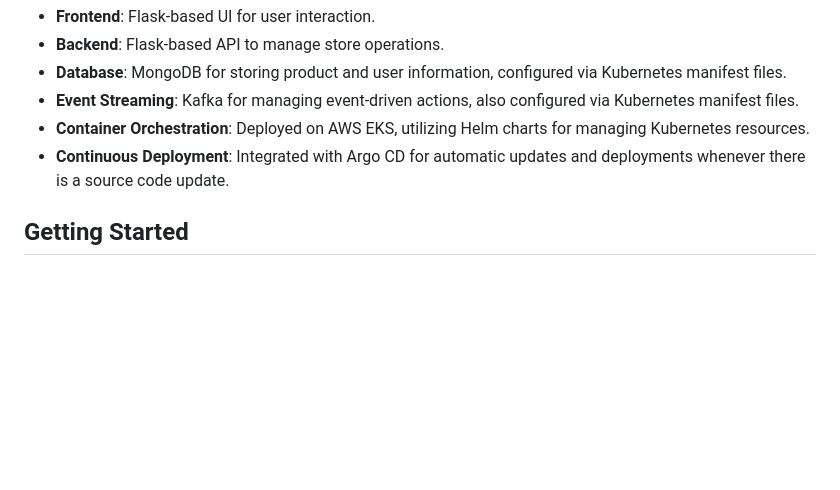
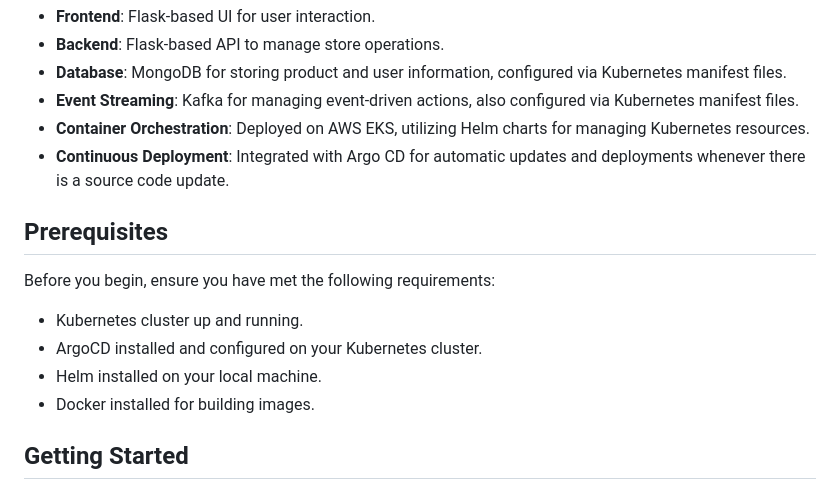
Before and after one commit to oraharon209/web-store, a Markdown page: README.md, the part around the change. Rendered like a GitHub page; blank space fills up the shorter version.

Commit message:
added prerequisites to readme

```diff
--- a/README.md
+++ b/README.md
@@ -21,6 +21,15 @@ The Web Store Application is composed of the following main components:
 - **Event Streaming**: Kafka for managing event-driven actions, also configured via Kubernetes manifest files.
 - **Container Orchestration**: Deployed on AWS EKS, utilizing Helm charts for managing Kubernetes resources.
 - **Continuous Deployment**: Integrated with Argo CD for automatic updates and deployments whenever there is a source code update.
+
+## Prerequisites
+
+Before you begin, ensure you have met the following requirements:
+
+- Kubernetes cluster up and running.
+- ArgoCD installed and configured on your Kubernetes cluster.
+- Helm installed on your local machine.
+- Docker installed for building images.
 
 ## Getting Started
 
```
